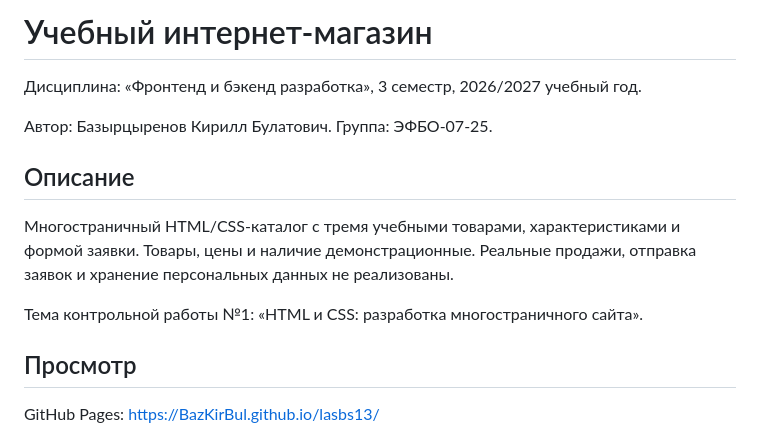
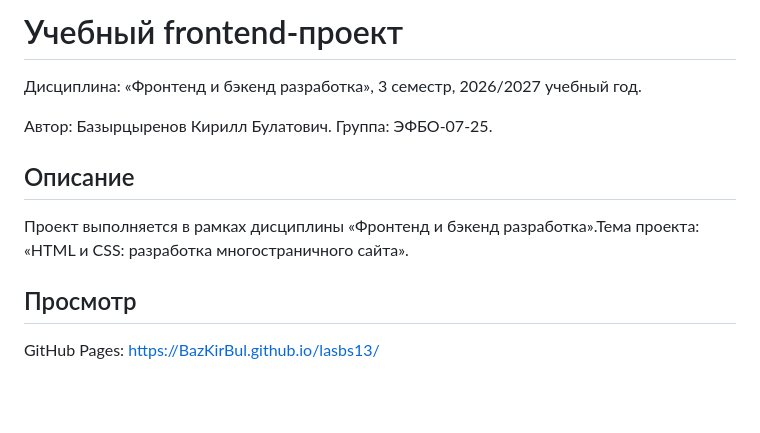
Before and after one commit to BazKirBul/lasbs13, a Markdown page: README.md, the part around the change. Rendered like a GitHub page; blank space fills up the shorter version.

Commit message:
Revise README for project title and details
Updated project title and description in README.

```diff
--- a/README.md
+++ b/README.md
@@ -1,4 +1,4 @@
-# Учебный интернет-магазин
+# Учебный frontend-проект
 
 Дисциплина: «Фронтенд и бэкенд разработка», 3 семестр, 2026/2027 учебный год.
 
@@ -6,9 +6,7 @@
 
 ## Описание
 
-Многостраничный HTML/CSS-каталог с тремя учебными товарами, характеристиками и формой заявки. Товары, цены и наличие демонстрационные. Реальные продажи, отправка заявок и хранение персональных данных не реализованы.
-
-Тема контрольной работы №1: «HTML и CSS: разработка многостраничного сайта».
+Проект выполняется в рамках дисциплины «Фронтенд и бэкенд разработка».Тема проекта: «HTML и CSS: разработка многостраничного сайта».
 
 ## Просмотр
 
```
